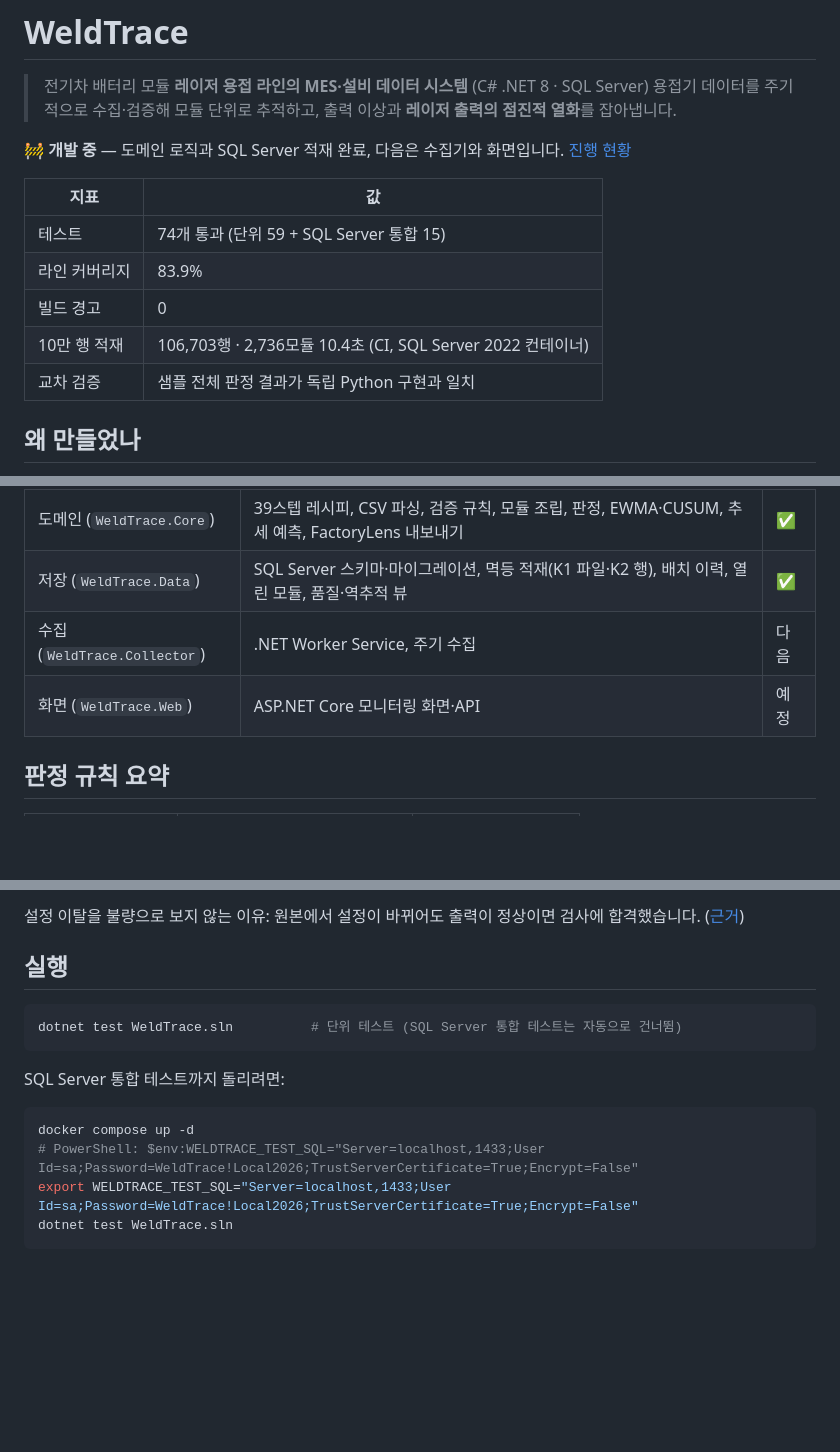
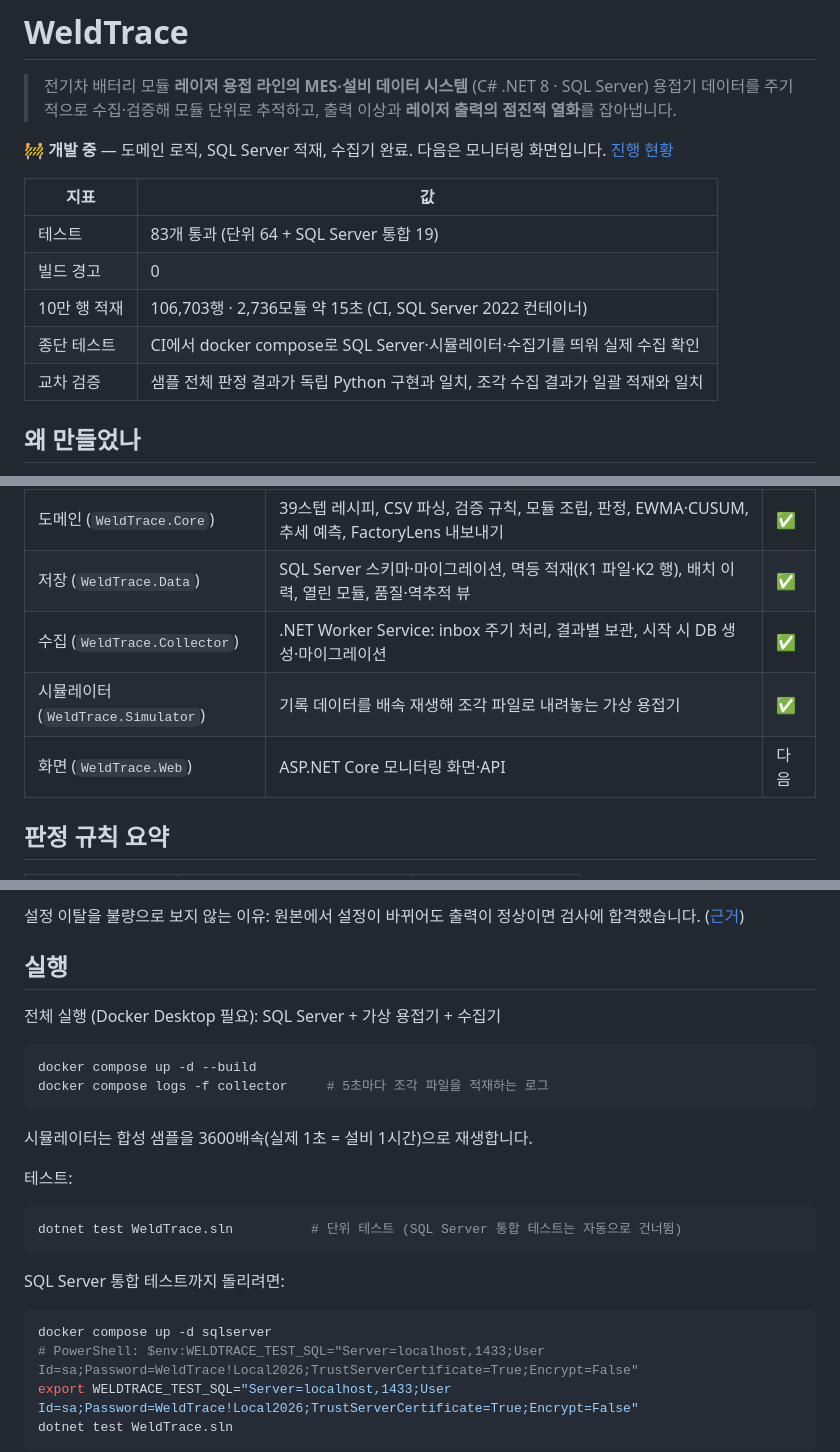
Before and after one commit to gilwon2/WeldTrace, a Markdown page: README.md, 3 parts joined by grey strips. Rendered like a GitHub page; blank space fills up the shorter version.

Commit message:
docs: README에 수집기·시뮬레이터·compose 실행 방법과 지표 반영
Co-Authored-By: Claude Opus 5.5 <noreply@anthropic.com>
Claude-Session: https://claude.ai/code/session_01XDL8e2KGkWk7HN7EiCJtnR

````diff
--- a/README.md
+++ b/README.md
@@ -3,15 +3,15 @@
 > 전기차 배터리 모듈 **레이저 용접 라인의 MES·설비 데이터 시스템** (C# .NET 8 · SQL Server)
 > 용접기 데이터를 주기적으로 수집·검증해 모듈 단위로 추적하고, 출력 이상과 **레이저 출력의 점진적 열화**를 잡아냅니다.
 
-🚧 **개발 중** — 도메인 로직과 SQL Server 적재 완료, 다음은 수집기와 화면입니다. [진행 현황](#진행-현황)
+🚧 **개발 중** — 도메인 로직, SQL Server 적재, 수집기 완료. 다음은 모니터링 화면입니다. [진행 현황](#진행-현황)
 
 | 지표 | 값 |
 |---|---|
-| 테스트 | 74개 통과 (단위 59 + SQL Server 통합 15) |
-| 라인 커버리지 | 83.9% |
+| 테스트 | 83개 통과 (단위 64 + SQL Server 통합 19) |
 | 빌드 경고 | 0 |
-| 10만 행 적재 | 106,703행 · 2,736모듈 10.4초 (CI, SQL Server 2022 컨테이너) |
-| 교차 검증 | 샘플 전체 판정 결과가 독립 Python 구현과 일치 |
+| 10만 행 적재 | 106,703행 · 2,736모듈 약 15초 (CI, SQL Server 2022 컨테이너) |
+| 종단 테스트 | CI에서 docker compose로 SQL Server·시뮬레이터·수집기를 띄워 실제 수집 확인 |
+| 교차 검증 | 샘플 전체 판정 결과가 독립 Python 구현과 일치, 조각 수집 결과가 일괄 적재와 일치 |
 
 ## 왜 만들었나
 
@@ -35,8 +35,9 @@
 |---|---|---|
 | 도메인 (`WeldTrace.Core`) | 39스텝 레시피, CSV 파싱, 검증 규칙, 모듈 조립, 판정, EWMA·CUSUM, 추세 예측, FactoryLens 내보내기 | ✅ |
 | 저장 (`WeldTrace.Data`) | SQL Server 스키마·마이그레이션, 멱등 적재(K1 파일·K2 행), 배치 이력, 열린 모듈, 품질·역추적 뷰 | ✅ |
-| 수집 (`WeldTrace.Collector`) | .NET Worker Service, 주기 수집 | 다음 |
-| 화면 (`WeldTrace.Web`) | ASP.NET Core 모니터링 화면·API | 예정 |
+| 수집 (`WeldTrace.Collector`) | .NET Worker Service: inbox 주기 처리, 결과별 보관, 시작 시 DB 생성·마이그레이션 | ✅ |
+| 시뮬레이터 (`WeldTrace.Simulator`) | 기록 데이터를 배속 재생해 조각 파일로 내려놓는 가상 용접기 | ✅ |
+| 화면 (`WeldTrace.Web`) | ASP.NET Core 모니터링 화면·API | 다음 |
 
 ## 판정 규칙 요약
 
@@ -50,6 +51,17 @@
 
 ## 실행
 
+전체 실행 (Docker Desktop 필요): SQL Server + 가상 용접기 + 수집기
+
+```bash
+docker compose up -d --build
+docker compose logs -f collector     # 5초마다 조각 파일을 적재하는 로그
+```
+
+시뮬레이터는 합성 샘플을 3600배속(실제 1초 = 설비 1시간)으로 재생합니다.
+
+테스트:
+
 ```bash
 dotnet test WeldTrace.sln          # 단위 테스트 (SQL Server 통합 테스트는 자동으로 건너뜀)
 ```
@@ -57,7 +69,7 @@ dotnet test WeldTrace.sln          # 단위 테스트 (SQL Server 통합 테스
 SQL Server 통합 테스트까지 돌리려면:
 
 ```bash
-docker compose up -d
+docker compose up -d sqlserver
 # PowerShell: $env:WELDTRACE_TEST_SQL="Server=localhost,1433;User Id=sa;Password=WeldTrace!Local2026;TrustServerCertificate=True;Encrypt=False"
 export WELDTRACE_TEST_SQL="Server=localhost,1433;User Id=sa;Password=WeldTrace!Local2026;TrustServerCertificate=True;Encrypt=False"
 dotnet test WeldTrace.sln
````
Also changed, not shown: other parts of README.md (+3 -2 lines).
